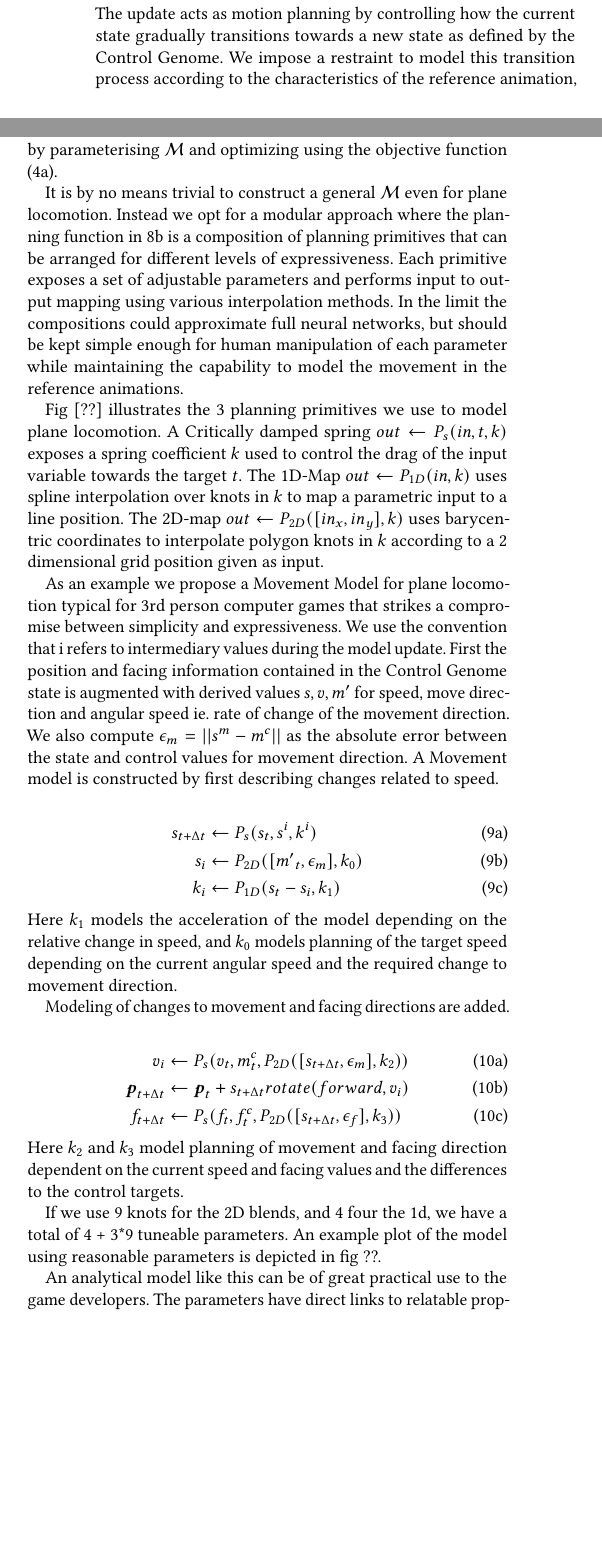
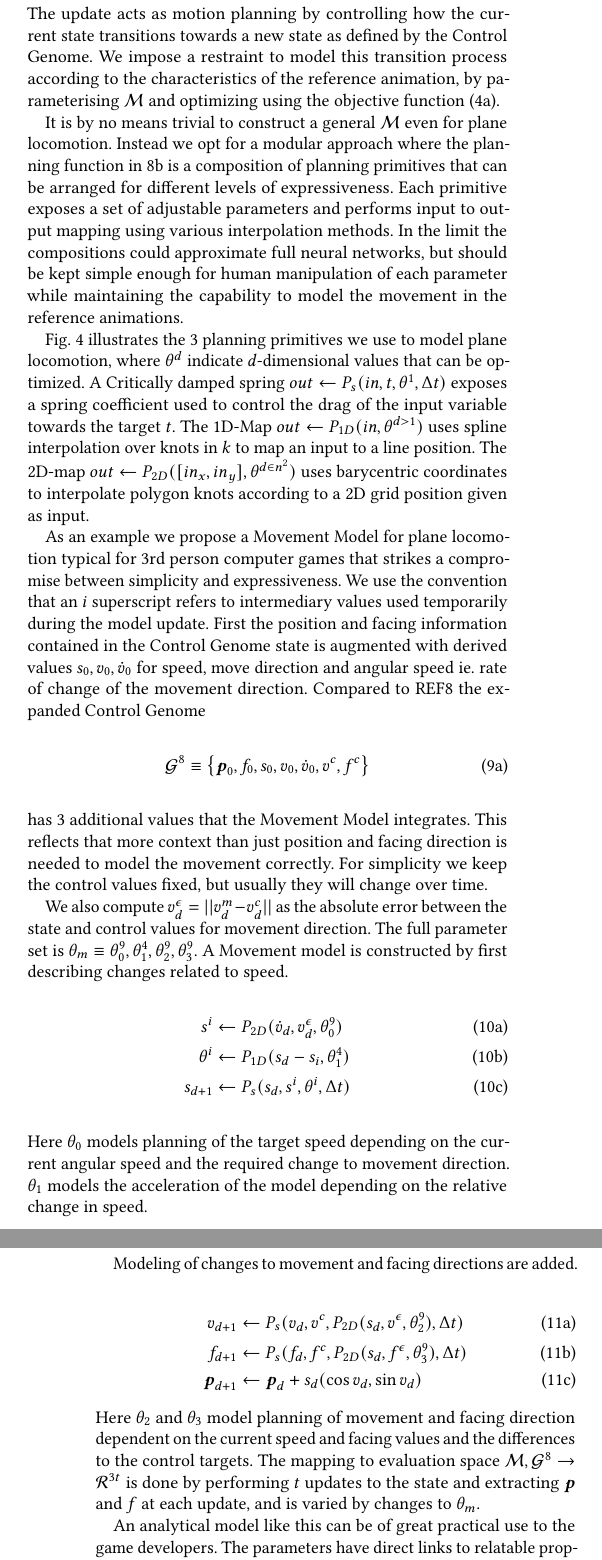
Before and after one commit to magnuskoch/Movement-Model-for-Motion-Matching, a LaTeX paper (movement-model-for-motion-matching.tex, which reads custom.tex, sections/method.tex): two parts of the columns of page 4 of 6 before the commit and two parts of the columns of pages 4 and 5 of 7 after it, joined at a grey line, cut so that both start at the same text, the shorter picture padded with empty space. Compiled offline with pdfLaTeX.

Commit message:
movement model section updated

```diff
--- a/custom.tex
+++ b/custom.tex
@@ -106,7 +106,7 @@
 \newcommand{\prim}{ \mathcal{P}}
 
 \newcommand{\stateangularspeed}{s^{m'}}
-\newcommand{\statemove}{s^m}
+\newcommand{\statemove}{v^m}
 \newcommand{\statefacing}{s^f}
 \newcommand{\statespeed}{s^s}
 
@@ -117,12 +117,12 @@
 \newcommand{\intermediary}{i}
 
 \newcommand{\controlface}{f^c}
-\newcommand{\controlmove}{m^c}
+\newcommand{\controlmove}{v^c}
 
-\newcommand{\diffmove}{\epsilon_m}
-\newcommand{\difffacing}{\epsilon_f}
+\newcommand{\diffmove}{v^\epsilon}
+\newcommand{\difffacing}{f^\epsilon}
 
-\newcommand{\param}{k}
+\newcommand{\param}{\theta}
 
 
 
@@ -131,7 +131,7 @@
 \newcommand{\delspeed}{\Delta{s}}
 \newcommand{\ori}{ \quat{\theta} }
 \newcommand{\move}{v}
-\newcommand{\angularspeed}{{m'}}
+\newcommand{\angularspeed}{{\dot{v}}}
 \newcommand{\dtmove}{\dot{\quat{\theta}}_m}
 \newcommand{\delmove}{{\Delta{\quat{\theta}}_m}}
 \newcommand{\facing}{f}
--- a/sections/method.tex
+++ b/sections/method.tex
@@ -124,40 +124,47 @@ and is easily described as recursive updates to the initial genome state.
     \\
     \pos_{d+1}^m,\facing_{d+1}^m
     &\leftarrow
-    \left\{
+    \model
+    (
     \pos_d^m,\facing_d^m,\controlface,\controlmove,\dt
-    \right\}
+    )
     \label{eq:move:update},&d>0
 \end{align}
 \end{subequations}
-The update  acts as motion planning by controlling how the current state gradually transitions towards a new state as defined by the Control Genome. We impose a restraint to model this transition process according to the characteristics of the reference animation, by parameterising $\model$ and optimizing using the objective function (\ref{eq:optim:single}).
+The update  acts as motion planning by controlling how the current state transitions towards a new state as defined by the Control Genome. We impose a restraint to model this transition process according to the characteristics of the reference animation, by parameterising $\model$ and optimizing using the objective function (\ref{eq:optim:single}).
 
 It is by no means trivial to construct a general $\model$ even for plane locomotion. Instead we opt for a modular approach where the planning function in \ref{eq:move:update} is a composition of planning primitives that can be arranged for different levels of expressiveness. Each primitive exposes a set of adjustable parameters and performs input to output mapping using various interpolation methods. In the limit the compositions could approximate full neural networks, but should be kept simple enough for human manipulation of each parameter while maintaining the capability to model the movement in the reference animations.
 
-Fig [??] illustrates the 3 planning primitives we use to model plane locomotion. A Critically damped spring $out\leftarrow{}\spring{(in,t,k)}$ exposes a spring coefficient $k$ used to control the drag of the input variable towards the target $t$. The 1D-Map $out\leftarrow{}\mapo(in,k)$ uses spline interpolation over knots in $k$ to map a parametric input to a line position. The 2D-map $out\leftarrow{}\mapt([in_x, in_y], k)$ uses barycentric coordinates to interpolate polygon knots in $k$ according to a 2 dimensional grid position given as input.
+Fig. \ref{fig:movement:prims} illustrates the 3 planning primitives we use to model plane locomotion, where $\theta^d$ indicate $d$-dimensional values that can be optimized. A Critically damped spring $out\leftarrow{}\spring{(in,t,\theta^1,\dt)}$ exposes a spring coefficient used to control the drag of the input variable towards the target $t$. The 1D-Map $out\leftarrow{}\mapo(in,\theta^{d>1})$ uses spline interpolation over knots in $k$ to map an input to a line position. The 2D-map $out\leftarrow{}\mapt([in_x, in_y],\theta^{d\in{n^2}})$ uses barycentric coordinates to interpolate polygon knots according to a 2D grid position given as input.
 
-As an example we propose a Movement Model for plane locomotion typical for 3rd person computer games that strikes a compromise between simplicity and expressiveness. We use the convention that i refers to intermediary values during the model update. First the position and facing information contained in the Control Genome state is augmented with derived values $\speed, \move, \angularspeed$ for speed, move direction and angular speed ie. rate of change of the movement direction. We also compute $\diffmove=||\statemove-\controlmove||$ as the absolute error between the state and control values for movement direction. A Movement model is constructed by first describing changes related to speed.
-
+As an example we propose a Movement Model for plane locomotion typical for 3rd person computer games that strikes a compromise between simplicity and expressiveness. We use the convention that an $i$ superscript refers to intermediary values used temporarily during the model update. First the position and facing information contained in the Control Genome state is augmented with derived values $\speed_0, \move_0, \angularspeed_0$ for speed, move direction and angular speed ie. rate of change of the movement direction. Compared to REF8 the expanded Control Genome
 \begin{subequations}
 \begin{align}
-    \speed_{t+\dt}&\leftarrow{}\spring(\speed_t,\speed^\intermediary,k^\intermediary)\\
-    \speed_\intermediary&\leftarrow{}\mapt([\angularspeed_t,\diffmove],\param_0)\\
-    k_\intermediary&\leftarrow{}\mapo(\speed_t-\speed_i, \param_1)
+    \genome^{8} \equiv \left\{ \pos_0,\facing_0,\speed_0,\move_0,\angularspeed_0,\controlmove,\facing^c \right\}
 \end{align}
 \end{subequations}
-Here $\param_1$ models the acceleration of the model depending on the relative change in speed, and $\param_0$ models planning of the target speed depending on the current angular speed and the required change to movement direction.
+has 3 additional values that the Movement Model integrates. This reflects that more context than just position and facing direction is needed to model the movement correctly. For simplicity we keep the control values fixed, but usually they will change over time.
+
+We also compute $\diffmove_d=||\move_d^m-\controlmove_d||$ as the absolute error between the state and control values for movement direction. The full parameter set is $\paramm\equiv\param_0^9,\param_1^4,\param_2^9,\param_3^9$. A Movement model is constructed by first describing changes related to speed.
+\begin{subequations}
+\begin{align}
+    \speed^\intermediary&\leftarrow{}\mapt(\angularspeed_d,\diffmove_d,\param_0^9)\\
+    \param^\intermediary&\leftarrow{}\mapo(\speed_d-\speed_i, \param_1^4)\\
+    \speed_{d+1}&\leftarrow{}\spring(\speed_d,\speed^\intermediary,\param^\intermediary,\dt)
+\end{align}
+\end{subequations}
+Here $\param_0$ models planning of the target speed depending on the current angular speed and the required change to movement direction. $\param_1$ models the acceleration of the model depending on the relative change in speed.
 
 Modeling of changes to movement and facing directions are added.
 \begin{subequations}
 \begin{align}
-    \move_\intermediary&\leftarrow\spring(\move_t,\controlmove_t,\mapt([\speed_{t+\dt},\diffmove], \param_2))\\
-    \pos_{t+\dt}&\leftarrow{}\pos_t+\speed_{t+\dt}{}rotate(forward,\move_\intermediary)\\
-    \facing_{t+\dt}&\leftarrow\spring(\facing_t,\controlface_t,\mapt([\speed_{t+\dt},\difffacing], \param_3))
+    \move_{d+1}&\leftarrow\spring(\move_d,\controlmove,\mapt(\speed_{d},\diffmove, \param_2^9),\dt)\\
+    \facing_{d+1}&\leftarrow\spring(\facing_d,\controlface,\mapt(\speed_{d},\difffacing, \param_3^9),\dt)\\
+    \pos_{d+1}&\leftarrow{}\pos_d+\speed_{d}(\cos{\move_d},\sin{\move_d})
 \end{align}
 \end{subequations}
 Here $\param_2$ and $\param_3$ model planning of movement and facing direction dependent on the current speed and facing values and the differences to the control targets.
-
-If we use 9 knots for the 2D blends, and 4 four the 1d, we have a total of 4 + 3*9 tuneable parameters. An example plot of the model using reasonable parameters is depicted in fig ??.
+The mapping to evaluation space $\model,\goals^{8}\rightarrow\mathcal{R}^{3t}$ is done by performing $t$ updates to the state and extracting $\pos$ and $\facing$ at each update, and is varied by changes to $\paramm$.
 
 An analytical model like this can be of great practical use to the game developers. The parameters have direct links to relatable properties in the animation which makes it easier to tweak the behavior of the model. On the other hand, the analytical approach requires that the designers are able to adequately model the complexity of the movement. When this is not the case, we can apply machine learning techniques to discover latent properties of our animation set.
 
```
Also changed, not shown: sections/method.tex (12 more changed lines).
